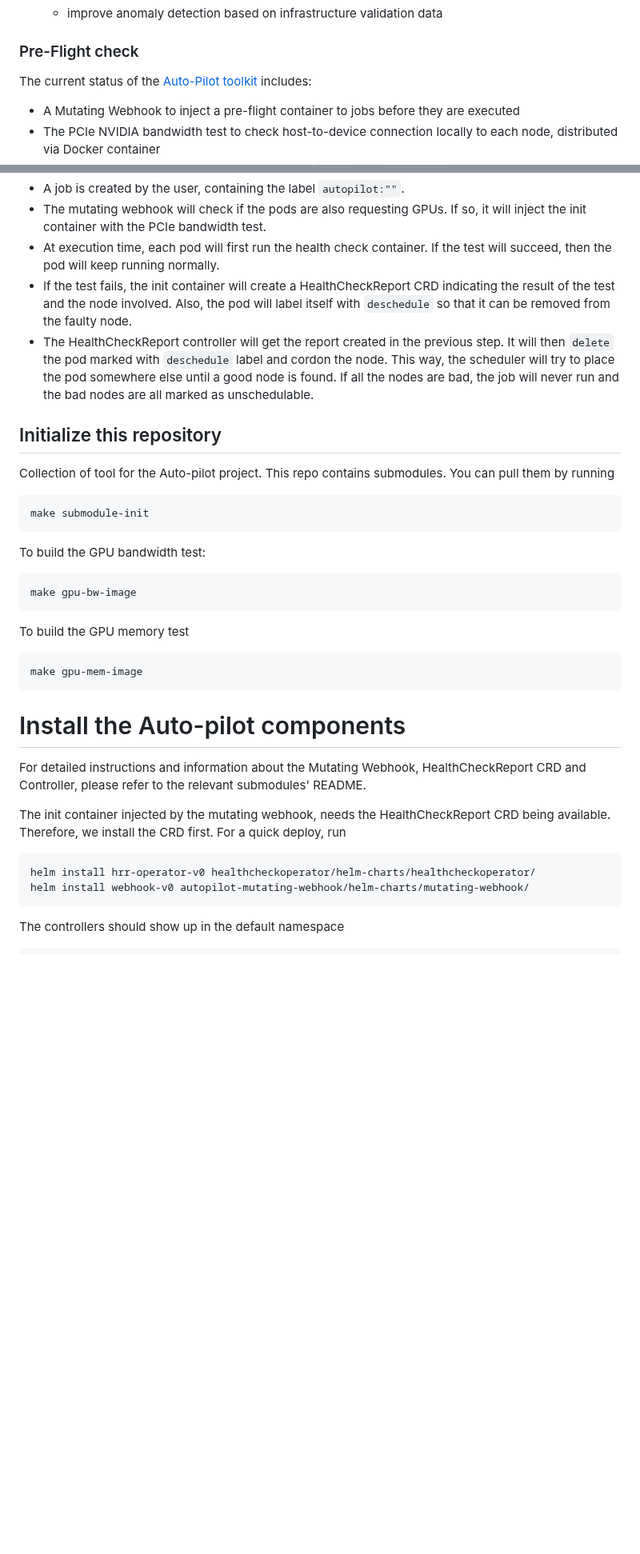
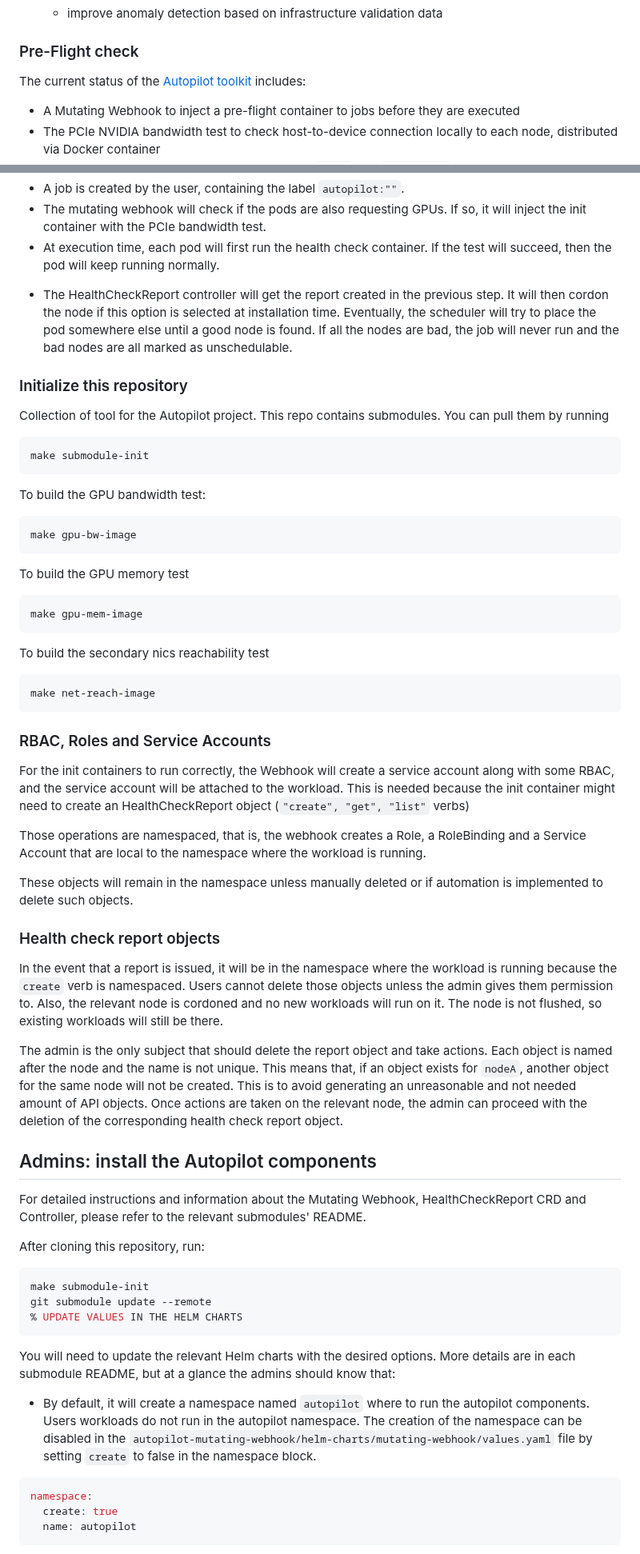
Before and after one commit to IBM/autopilot, a Markdown page: README.md, 2 parts joined by grey strips. Shown at 80% size. Drawn GitHub-style; blank space fills up the shorter version.

````diff
--- a/README.md
+++ b/README.md
@@ -28,7 +28,7 @@ The toolkit will provide pre-flight, in-flight and post-flight checks. In more d
   - improve anomaly detection based on infrastructure validation data
 
 ### Pre-Flight check
-The current status of the [Auto-Pilot toolkit](https://github.ibm.com/hybrid-cloud-infrastructure-research/autopilot-mutating-webhook#autopilot-mutating-webhook) includes:
+The current status of the [Autopilot toolkit](https://github.ibm.com/hybrid-cloud-infrastructure-research/autopilot-mutating-webhook#autopilot-mutating-webhook) includes:
 
 - A Mutating Webhook to inject a pre-flight container to jobs before they are executed
 - The PCIe NVIDIA bandwidth test to check host-to-device connection locally to each node, distributed via Docker container
@@ -47,37 +47,69 @@ At a high level, the flow is the following (omitting the MCAD part for simplific
 - A job is created by the user, containing the label `autopilot:""`.
 - The mutating webhook will check if the pods are also requesting GPUs. If so, it will inject the init container with the PCIe bandwidth test.
 - At execution time, each pod will first run the health check container. If the test will succeed, then the pod will keep running normally.
-- If the test fails, the init container will create a HealthCheckReport CRD indicating the result of the test and the node involved. Also, the pod will label itself with `deschedule` so that it can be removed from the faulty node.
-- The HealthCheckReport controller will get the report created in the previous step. It will then `delete` the pod marked with `deschedule` label and cordon the node. This way, the scheduler will try to place the pod somewhere else until a good node is found. If all the nodes are bad, the job will never run and the bad nodes are all marked as unschedulable.
+<!-- - If the test fails, the init container will create a HealthCheckReport CRD indicating the result of the test and the node involved. Also, the pod will label itself with `deschedule` so that it can be removed from the faulty node. -->
+- The HealthCheckReport controller will get the report created in the previous step. It will then cordon the node if this option is selected at installation time. Eventually, the scheduler will try to place the pod somewhere else until a good node is found. If all the nodes are bad, the job will never run and the bad nodes are all marked as unschedulable.
 
-## Initialize this repository
-Collection of tool for the Auto-pilot project.
+### Initialize this repository
+Collection of tool for the Autopilot project.
 This repo contains submodules. You can pull them by running
-```
+
+```bash
 make submodule-init
 ```
 
+To build the GPU bandwidth test:
 
-To build the GPU bandwidth test:
-```
+```bash
 make gpu-bw-image
 ```
 
 To build the GPU memory test
-```
+
+```bash
 make gpu-mem-image
 ```
 
-# Install the Auto-pilot components
+To build the secondary nics reachability test
+
+```bash
+make net-reach-image
+```
+
+### RBAC, Roles and Service Accounts
+
+For the init containers to run correctly, the Webhook will create a service account along with some RBAC, and the service account will be attached to the workload.
+This is needed because the init container might need to create an HealthCheckReport object (`"create", "get", "list"` verbs)
+
+Those operations are namespaced, that is, the webhook creates a Role, a RoleBinding and a Service Account that are local to the namespace where the workload is running.
+
+These objects will remain in the namespace unless manually deleted or if automation is implemented to delete such objects.
+
+### Health check report objects
+
+In the event that a report is issued, it will be in the namespace where the workload is running because the `create` verb is namespaced. Users cannot delete those objects unless the admin gives them permission to. Also, the relevant node is cordoned and no new workloads will run on it. The node is not flushed, so existing workloads will still be there.
+
+The admin is the only subject that should delete the report object and take actions.
+Each object is named after the node and the name is not unique. This means that, if an object exists for `nodeA`, another object for the same node will not be created. This is to avoid generating an unreasonable and not needed amount of API objects.
+Once actions are taken on the relevant node, the admin can proceed with the deletion of the corresponding health check report object.
+
+## Admins: install the Autopilot components
 For detailed instructions and information about the Mutating Webhook, HealthCheckReport CRD and Controller, please refer to the relevant submodules' README.
 
-The init container injected by the mutating webhook, needs the HealthCheckReport CRD being available. Therefore, we install the CRD first.
-For a quick deploy, run
+After cloning this repository, run:
 
-```
-helm install hrr-operator-v0 healthcheckoperator/helm-charts/healthcheckoperator/
-helm install webhook-v0 autopilot-mutating-webhook/helm-charts/mutating-webhook/
+```bash
+make submodule-init
+git submodule update --remote
+% UPDATE VALUES IN THE HELM CHARTS
 ```
 
-The controllers should show up in the default namespace
+You will need to update the relevant Helm charts with the desired options. More details are in each submodule README, but at a glance the admins should know that:
+
+- By default, it will create a namespace named `autopilot` where to run the autopilot components. Users workloads do not run in the autopilot namespace. The creation of the namespace can be disabled in the `autopilot-mutating-webhook/helm-charts/mutating-webhook/values.yaml` file by setting `create` to false  in the namespace block.
+
+```yaml
+namespace:
+  create: true
+  name: autopilot
 ```
````
Also changed, not shown: other parts of README.md (+75 -9 lines).
